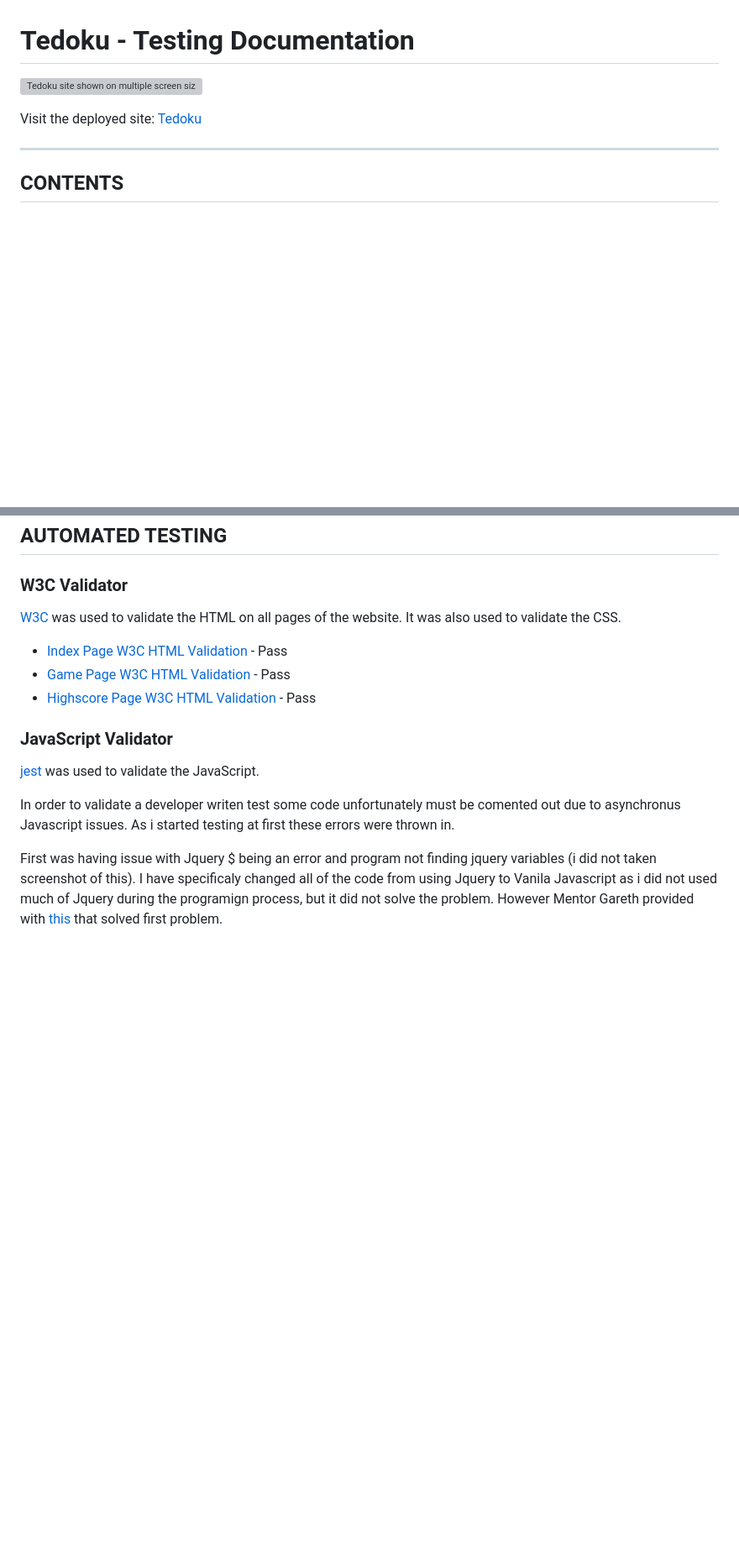
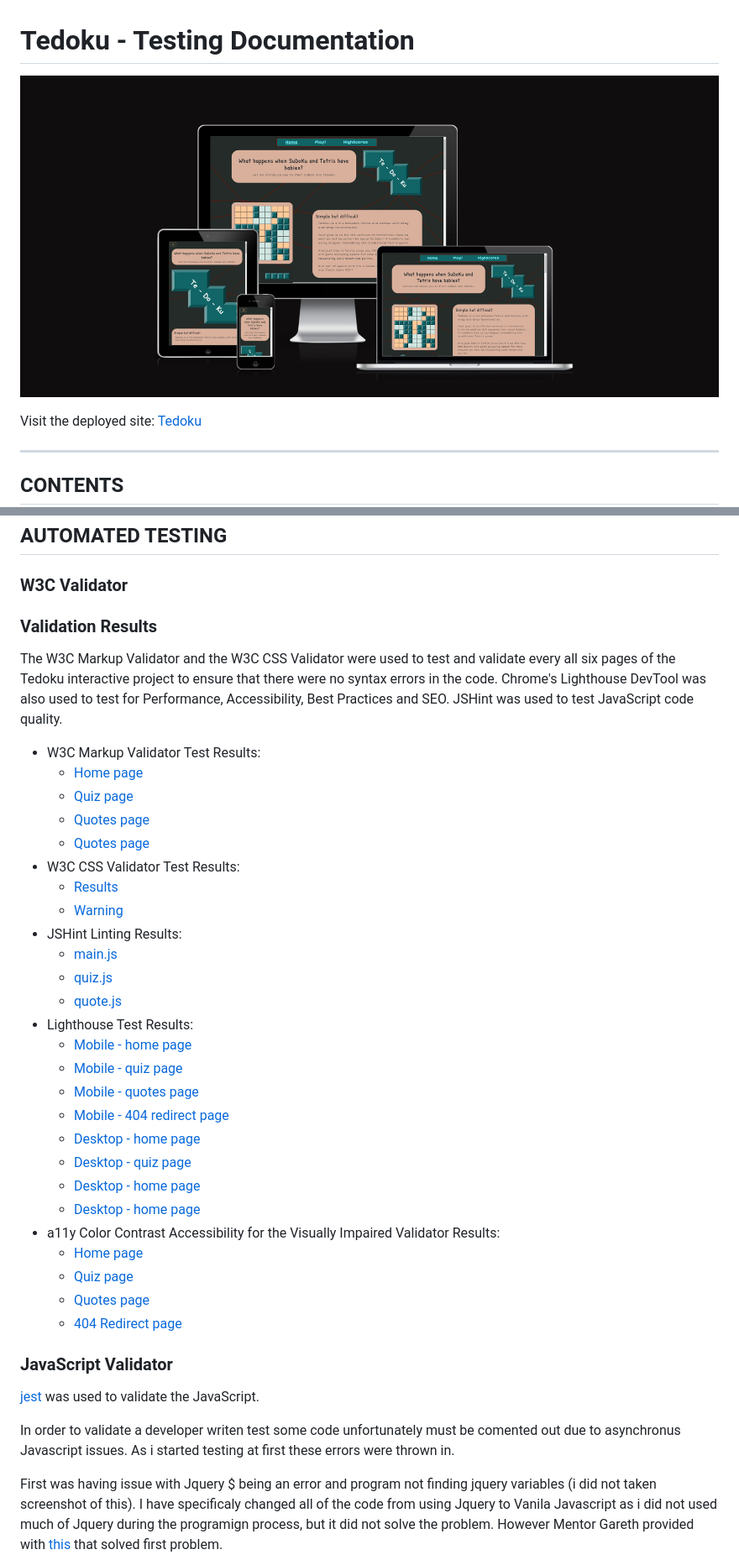
Before and after one commit to Erikas-Ramanauskas/Milestone-Project-2, a Markdown page: TESTING.md, 2 parts joined by grey strips. Shown: that part at 84% size. GitHub-like rendering; pictures changed too: assets/images/Responsive.png (added); blank space fills up the shorter version; grey boxes are pictures that could not be loaded.

```diff
--- a/TESTING.md
+++ b/TESTING.md
@@ -1,6 +1,6 @@
 # Tedoku -  Testing Documentation
 
-![Tedoku site shown on multiple screen sizes]()
+![Tedoku site shown on multiple screen sizes](./assets/images/Responsive.png)
 
 Visit the deployed site: [Tedoku](https://erikas-ramanauskas.github.io/Milestone-Project-2/)
 
@@ -28,13 +28,39 @@ Each page has been inspected using google chrome developer tools and lighthouse
 
 ### W3C Validator
 
-[W3C](https://validator.w3.org/) was used to validate the HTML on all pages of the website. It was also used to validate the CSS.
+### Validation Results
 
+The W3C Markup Validator and the W3C CSS Validator were used to test and validate every all six pages of
+the Tedoku interactive project to ensure that there were no syntax errors in the code. Chrome's
+Lighthouse DevTool was also used to test for Performance, Accessibility, Best Practices and SEO.
+JSHint was used to test JavaScript code quality.
 
-* [Index Page W3C HTML Validation](https://validator.w3.org/nu/?doc=https%3A%2F%2Ffoundintranslationsodaci.herokuapp.com%2F) - Pass
-* [Game Page W3C HTML Validation](documentation/testing/login-user.png) - Pass
-* [Highscore Page W3C HTML Validation](documentation/testing/login-user.png) - Pass
-
+* W3C Markup Validator Test Results:
+  - [Home page](./assets/images/validation/nuhtml-index.webp)
+  - [Quiz page](./assets/images/validation/nuhtml-quiz.webp)
+  - [Quotes page](./assets/images/validation/nuhtml-quotes.webp)
+  - [Quotes page](./assets/images/validation/nuhtml-redirect.webp)
+* W3C CSS Validator Test Results:
+  - [Results](./assets/images/validation/css-validation.webp)
+  - [Warning](./assets/images/validation/css-warnings.webp)
+* JSHint Linting Results:
+  - [main.js](./assets/images/validation/jshint-mainjs.webp)
+  - [quiz.js](./assets/images/validation/jshint-quizjs.webp)
+  - [quote.js](./assets/images/validation/jshint-quotejs.webp)
+* Lighthouse Test Results:
+  - [Mobile - home page](./assets/images/validation/mobile-index.webp)
+  - [Mobile - quiz page](./assets/images/validation/mobile-quiz.webp)
+  - [Mobile - quotes page](./assets/images/validation/mobile-quotes.webp)
+  - [Mobile - 404 redirect page](./assets/images/validation/mobile-redirect.webp)
+  - [Desktop - home page](./assets/images/validation/desktop-index.webp)
+  - [Desktop - quiz page](./assets/images/validation/desktop-quiz.webp)
+  - [Desktop - home page](./assets/images/validation/desktop-quotes.webp)
+  - [Desktop - home page](./assets/images/validation/desktop-redirect.webp)
+* a11y Color Contrast Accessibility for the Visually Impaired Validator Results:
+  - [Home page](./assets/images/validation/a11y-index.webp)
+  - [Quiz page](./assets/images/validation/a11y-quiz.webp)
+  - [Quotes page](./assets/images/validation/a11y-quotes.webp)
+  - [404 Redirect page](./assets/images/validation/a11-redirect.webp)
 
 ### JavaScript Validator
 
```
Also changed, not shown: other parts of TESTING.md (+31 -56 lines), assets/images/Dragable squares location concept.png (added), assets/images/game-introduction.png (added), 5 other files.
